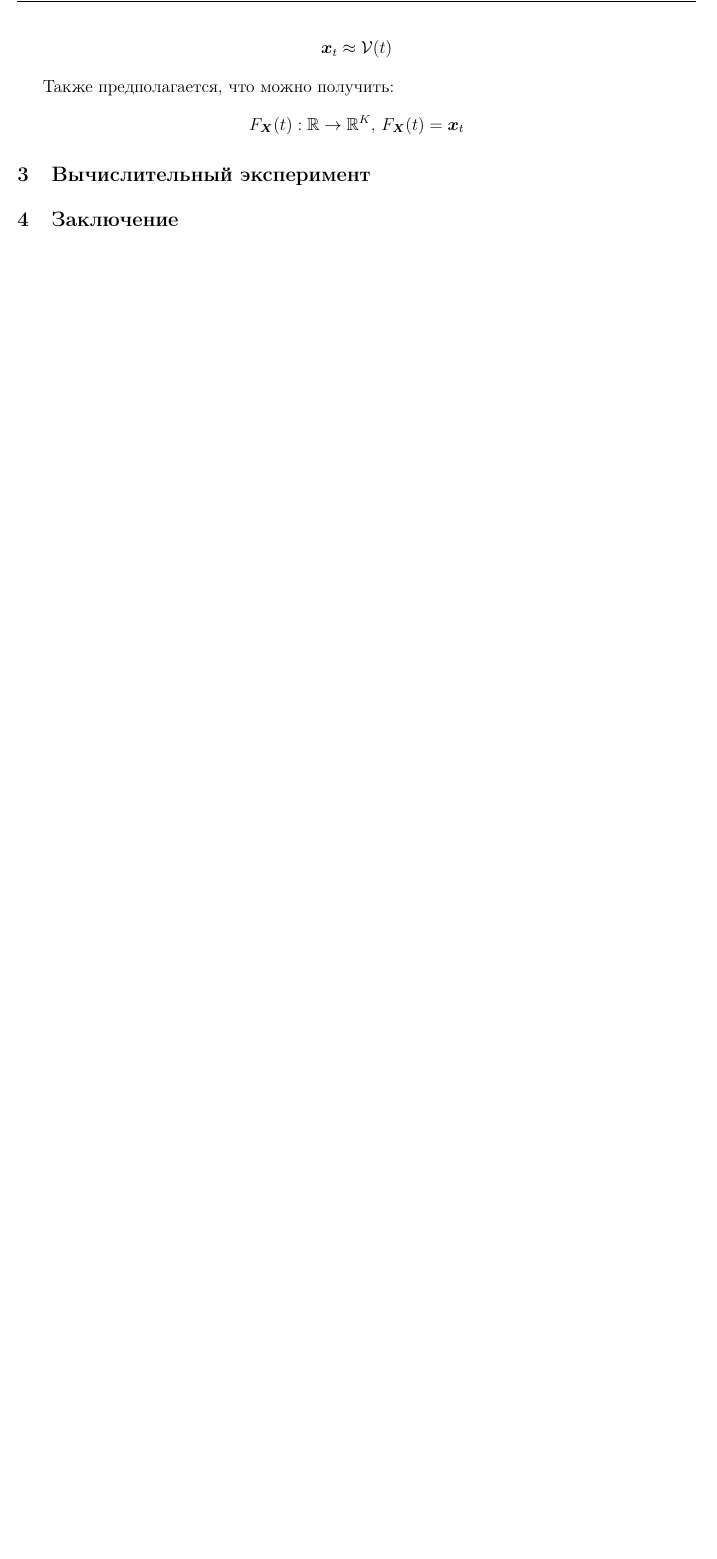
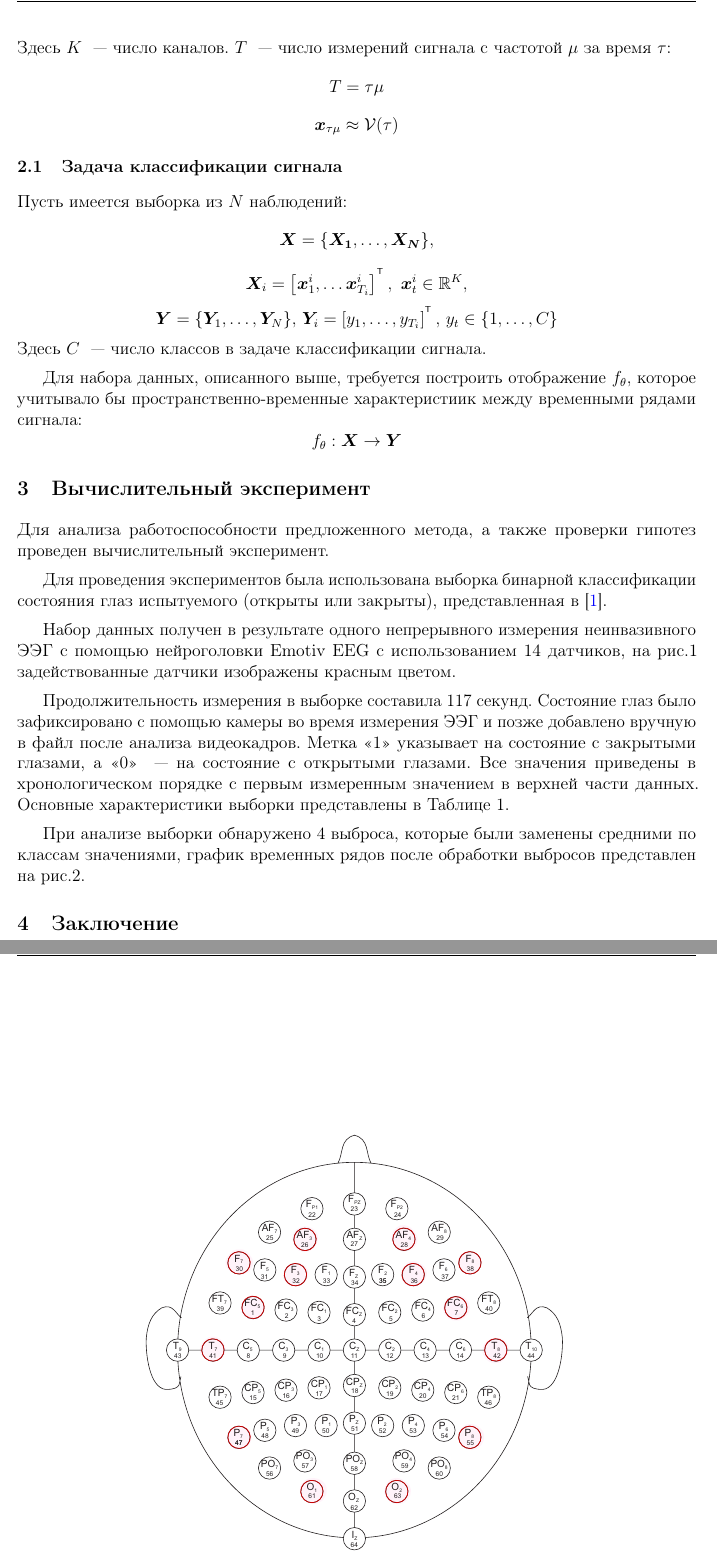
Before and after one commit to Daniilmipt007/project_VKR, a LaTeX paper (paper/main.tex): part of page 2 of 3 before the commit and two parts of pages 2 and 3 of 4 after it, the two joined at a grey line, cut at the place of the change, the shorter picture padded with empty space. Compiled offline with pdfLaTeX.

Commit message:
code, paper

```diff
--- a/paper/main.tex
+++ b/paper/main.tex
@@ -43 +38,0 @@ $$\bm{X} = \{\bm{x}_t\}_{t=1}^T,~\bm{x}_t \in \mathbb{R}^K$$
-$$\bm{x}_t \approx \mathcal{V}(t)$$
@@ -44,8 +43,27 @@ $$\bm{x}_t \approx \mathcal{V}(t)$$
+Здесь $K$ ~--- число каналов. $T$ ~--- число измерений сигнала с частотой $\mu$ за время $\tau$:
+$$T = \tau \mu$$
+$$\bm{x}_{\tau \mu} \approx \mathcal{V}(\tau)$$
+\subsection{Задача классификации сигнала}
+Пусть имеется выборка из $N$ наблюдений:
+$$\bm{X} = \{\bm{X_1},\dots, \bm{X_N}\},$$
+$$\bm{X}_i = \left[\bm{x}^i_1,\dots \bm{x}^i_{T_i}\right]^{\T}, ~\bm{x}^i_t \in \mathbb{R}^K,$$
+$$\bm{Y} = \{\bm{Y}_1,\dots, \bm{Y}_N\},~\bm{Y}_i = \left[y_1, \dots, y_{T_i}\right]^{\T},~y_t \in \{1,\dots, C\}$$
+Здесь $C$ ~--- число классов в задаче классификации сигнала.
 
-Также предполагается, что можно получить:
-$$F_{\bm{X}}(t): \mathbb{R} \rightarrow \mathbb{R}^K,~ F_{\bm{X}}(t) = \bm{x}_t$$
+Для набора данных, описанного выше, требуется построить отображение $f_\theta$, которое учитывало
+бы пространственно-временные характеристиик между временными рядами сигнала:
+$$f_\theta: \bm{X} \rightarrow \bm{Y}$$
+
 
 
 \section{Вычислительный эксперимент}
 
+Для анализа работоспособности предложенного метода, а также проверки гипотез
+проведен вычислительный эксперимент.
 
+Для проведения экспериментов была использована выборка бинарной классификации состояния глаз
+испытуемого (открыты или закрыты), представленная в \citep{misc_eeg_eye_state_264}.
+
+Набор данных получен в результате одного непрерывного измерения неинвазивного ЭЭГ с
+помощью нейроголовки Emotiv EEG с использованием 14 датчиков, на рис.\ref{fig:1} задействованные датчики
+изображены красным цветом.
@@ -51,0 +74,11 @@ $$F_{\bm{X}}(t): \mathbb{R} \rightarrow \mathbb{R}^K,~ F_{\bm{X}}(t) = \bm{x}_t$
+	\label{fig:1}
+\end{figure}
+
+
+Продолжительность измерения в выборке составила 117 секунд.
+Состояние глаз было зафиксировано с помощью камеры во время измерения ЭЭГ и позже добавлено
+вручную в файл после анализа видеокадров. Метка <<1>> указывает на состояние с закрытыми глазами, а
+<<0>> ~--- на состояние с открытыми глазами. Все значения приведены в хронологическом порядке с
+первым измеренным значением в верхней части данных.
+Основные характеристики выборки представлены в
+Таблице~\ref{table:sample}.
@@ -51,0 +100,2 @@ $$F_{\bm{X}}(t): \mathbb{R} \rightarrow \mathbb{R}^K,~ F_{\bm{X}}(t) = \bm{x}_t$
+При анализе выборки обнаружено 4 выброса, которые были заменены средними по классам
+значениями, график временных рядов после обработки выбросов представлен на рис.\ref{fig:2}.
@@ -52,3 +107,5 @@ $$F_{\bm{X}}(t): \mathbb{R} \rightarrow \mathbb{R}^K,~ F_{\bm{X}}(t) = \bm{x}_t$
+	\label{fig:2}
+\end{figure}
 
 
 
```
Also changed, not shown: paper/64_channel_sharbrough.pdf (added), paper/Dataset.png (added), paper/main.bbl, paper/main.pdf, paper/main.tex (34 more changed lines), 8 other files.
